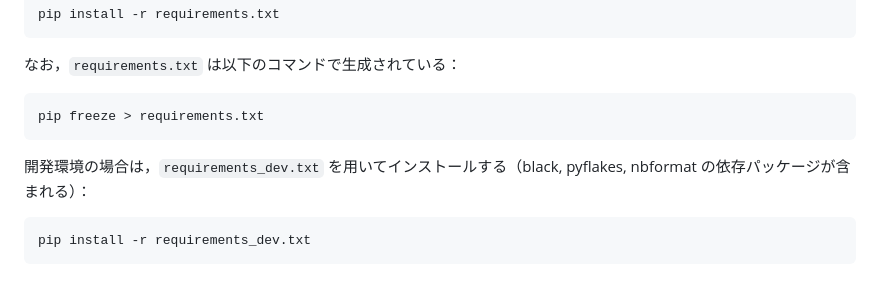
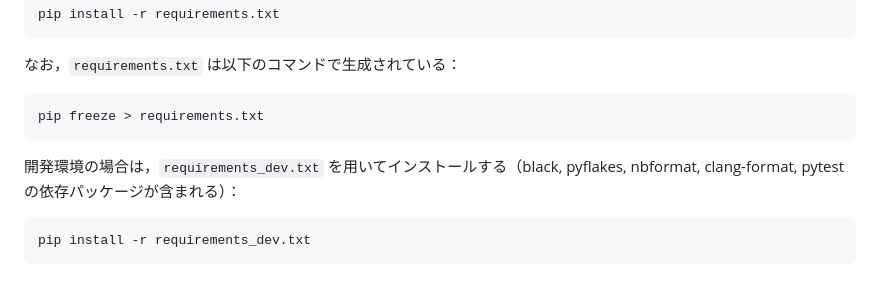
Before and after one commit to Waya-mst/vc2-remote-rendering, a Markdown page: README.md, the part around the change. GitHub-like rendering.

````diff
--- a/README.md
+++ b/README.md
@@ -165,7 +165,7 @@ pip install -r requirements.txt
 pip freeze > requirements.txt
 ```
 
-開発環境の場合は，`requirements_dev.txt` を用いてインストールする（black, pyflakes, nbformat の依存パッケージが含まれる）：
+開発環境の場合は，`requirements_dev.txt` を用いてインストールする（black, pyflakes, nbformat, clang-format, pytest の依存パッケージが含まれる）：
 ```bash
 pip install -r requirements_dev.txt
 ```
````
